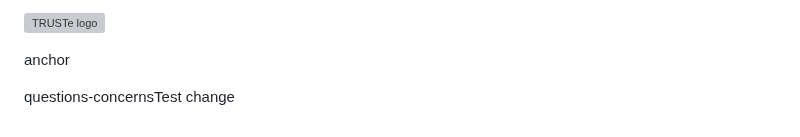
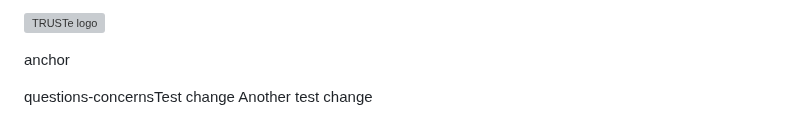
Before and after one commit to weitzman/difficode, a Markdown page: agreements/adobe/privacy.md, the part around the change. Rendered like a GitHub page; grey boxes are pictures that could not be loaded.

```diff
--- a/agreements/adobe/privacy.md
+++ b/agreements/adobe/privacy.md
@@ -434,3 +434,4 @@ If you believe Adobe maintains your personal data in one of the services within
 anchor
 
 questions-concernsTest change
+Another test change
```
